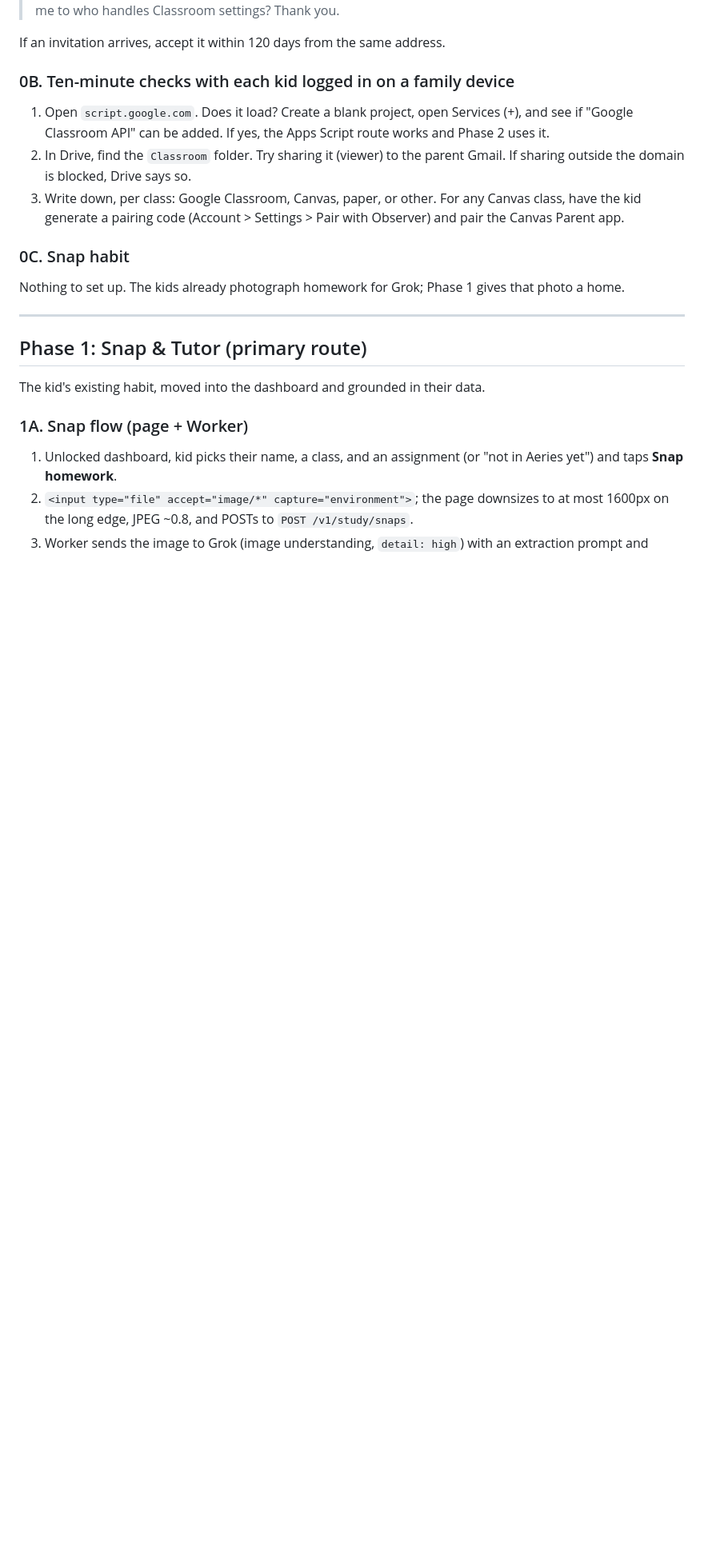
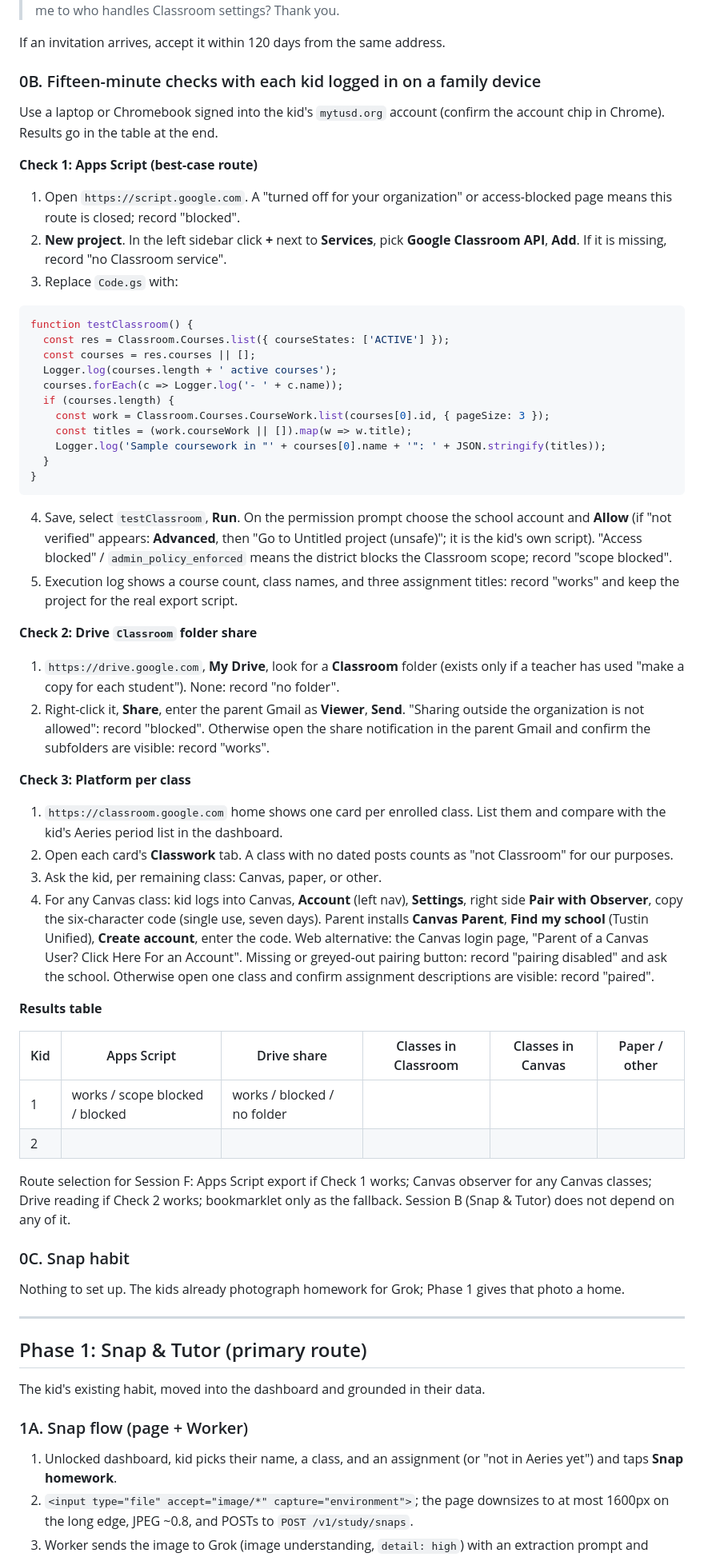
Before and after one commit to davidcasas82/aeries-dashboard, a Markdown page: docs/proactive-study-plan.md, the part around the change. Shown at 80% size. Drawn GitHub-style; blank space fills up the shorter version.

Commit message:
Expand Phase 0 kid checks into step-by-step instructions with results table
Co-authored-by: David Casas <davidcasas82@users.noreply.github.com>

````diff
--- a/docs/proactive-study-plan.md
+++ b/docs/proactive-study-plan.md
@@ -78,16 +78,78 @@ message. Use the Gmail address that will do the ingestion.
 
 If an invitation arrives, accept it within 120 days from the same address.
 
-### 0B. Ten-minute checks with each kid logged in on a family device
+### 0B. Fifteen-minute checks with each kid logged in on a family device
 
-1. Open `script.google.com`. Does it load? Create a blank project, open
-   Services (+), and see if "Google Classroom API" can be added. If yes, the
-   Apps Script route works and Phase 2 uses it.
-2. In Drive, find the `Classroom` folder. Try sharing it (viewer) to the
-   parent Gmail. If sharing outside the domain is blocked, Drive says so.
-3. Write down, per class: Google Classroom, Canvas, paper, or other. For any
-   Canvas class, have the kid generate a pairing code (Account > Settings >
-   Pair with Observer) and pair the Canvas Parent app.
+Use a laptop or Chromebook signed into the kid's `mytusd.org` account
+(confirm the account chip in Chrome). Results go in the table at the end.
+
+**Check 1: Apps Script (best-case route)**
+
+1. Open `https://script.google.com`. A "turned off for your organization" or
+   access-blocked page means this route is closed; record "blocked".
+2. **New project**. In the left sidebar click **+** next to **Services**,
+   pick **Google Classroom API**, **Add**. If it is missing, record
+   "no Classroom service".
+3. Replace `Code.gs` with:
+
+```javascript
+function testClassroom() {
+  const res = Classroom.Courses.list({ courseStates: ['ACTIVE'] });
+  const courses = res.courses || [];
+  Logger.log(courses.length + ' active courses');
+  courses.forEach(c => Logger.log('- ' + c.name));
+  if (courses.length) {
+    const work = Classroom.Courses.CourseWork.list(courses[0].id, { pageSize: 3 });
+    const titles = (work.courseWork || []).map(w => w.title);
+    Logger.log('Sample coursework in "' + courses[0].name + '": ' + JSON.stringify(titles));
+  }
+}
+```
+
+4. Save, select `testClassroom`, **Run**. On the permission prompt choose
+   the school account and **Allow** (if "not verified" appears: **Advanced**,
+   then "Go to Untitled project (unsafe)"; it is the kid's own script).
+   "Access blocked" / `admin_policy_enforced` means the district blocks the
+   Classroom scope; record "scope blocked".
+5. Execution log shows a course count, class names, and three assignment
+   titles: record "works" and keep the project for the real export script.
+
+**Check 2: Drive `Classroom` folder share**
+
+1. `https://drive.google.com`, **My Drive**, look for a **Classroom** folder
+   (exists only if a teacher has used "make a copy for each student").
+   None: record "no folder".
+2. Right-click it, **Share**, enter the parent Gmail as **Viewer**, **Send**.
+   "Sharing outside the organization is not allowed": record "blocked".
+   Otherwise open the share notification in the parent Gmail and confirm the
+   subfolders are visible: record "works".
+
+**Check 3: Platform per class**
+
+1. `https://classroom.google.com` home shows one card per enrolled class.
+   List them and compare with the kid's Aeries period list in the dashboard.
+2. Open each card's **Classwork** tab. A class with no dated posts counts as
+   "not Classroom" for our purposes.
+3. Ask the kid, per remaining class: Canvas, paper, or other.
+4. For any Canvas class: kid logs into Canvas, **Account** (left nav),
+   **Settings**, right side **Pair with Observer**, copy the six-character
+   code (single use, seven days). Parent installs **Canvas Parent**, **Find
+   my school** (Tustin Unified), **Create account**, enter the code. Web
+   alternative: the Canvas login page, "Parent of a Canvas User? Click Here
+   For an Account". Missing or greyed-out pairing button: record "pairing
+   disabled" and ask the school. Otherwise open one class and confirm
+   assignment descriptions are visible: record "paired".
+
+**Results table**
+
+| Kid | Apps Script | Drive share | Classes in Classroom | Classes in Canvas | Paper / other |
+|-----|-------------|-------------|----------------------|-------------------|---------------|
+| 1 | works / scope blocked / blocked | works / blocked / no folder | | | |
+| 2 | | | | | |
+
+Route selection for Session F: Apps Script export if Check 1 works; Canvas
+observer for any Canvas classes; Drive reading if Check 2 works; bookmarklet
+only as the fallback. Session B (Snap & Tutor) does not depend on any of it.
 
 ### 0C. Snap habit
 
````
